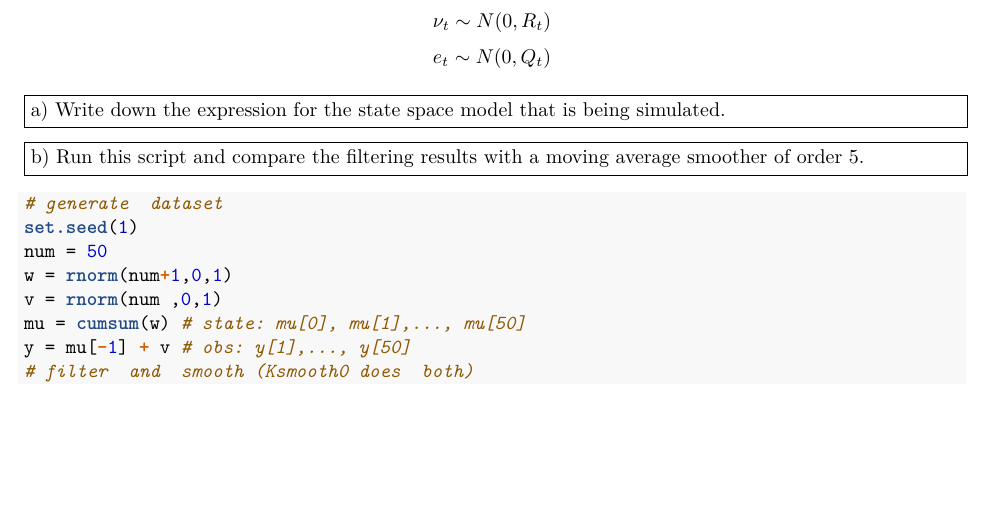
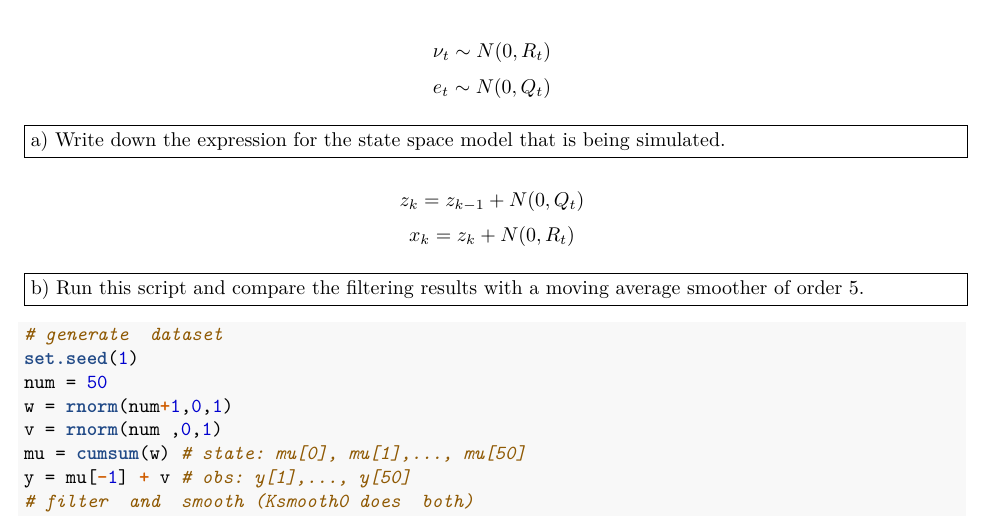
Before and after one commit to flennic/time-series-analysis, an R Markdown document (Lab3/Anubhav/732A62_lab3.Rmd): part of page 2 of 15, cut so that both start at the same text, the shorter picture padded with empty space. The pictures show the output file Lab3/Anubhav/732A62_lab3.pdf that the author committed with the source.

Commit message:
adding the latest report

````diff
--- a/Lab3/Anubhav/732A62_lab3.Rmd
+++ b/Lab3/Anubhav/732A62_lab3.Rmd
@@ -42,9 +42,8 @@ $$e_t \sim N(0,Q_t)$$
 a) Write down the expression for the state space model that is being simulated.
 \end{minipage}}
 
-```{r}
-
-```
+$$ z_k = z_{k-1} + N(0,Q_t)$$
+$$x_k = z_{k} + N(0, R_t)$$
 
 
 
````
Also changed, not shown: Lab3/Anubhav/732A62_lab3.pdf.
